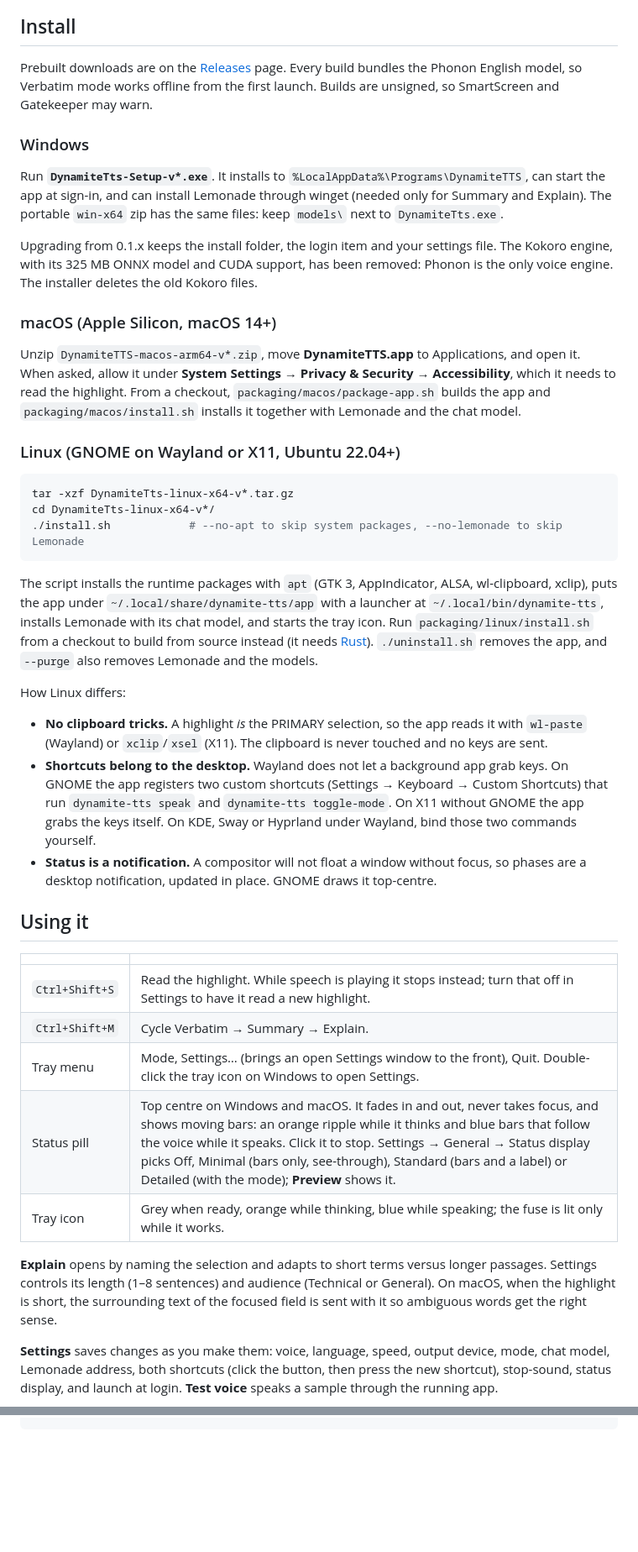
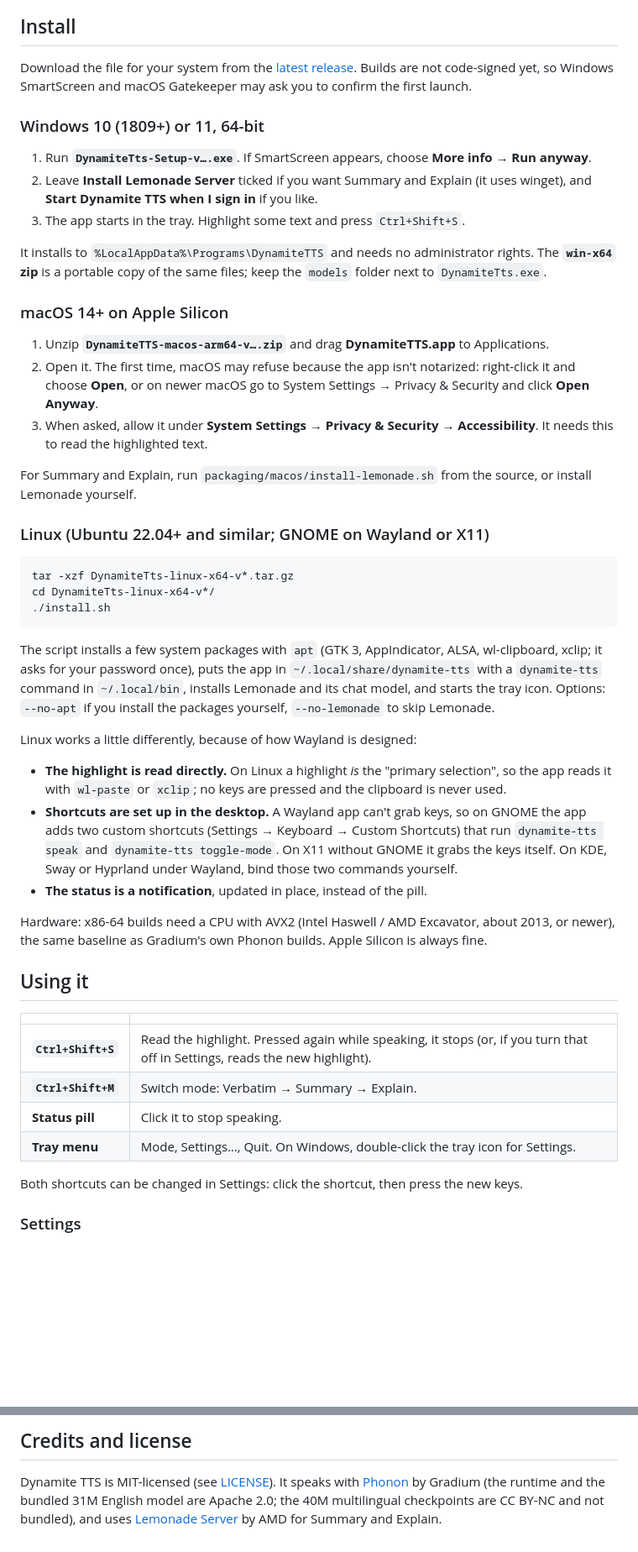
Before and after one commit to robrab2000/dynamite-tts, a Markdown page: README.md, 2 parts joined by grey strips. Shown at 84% size. Rendered like a GitHub page; blank space fills up the shorter version.

````diff
--- a/README.md
+++ b/README.md
@@ -13,45 +37,52 @@ One Rust codebase builds the tray (menu-bar) app for all three platforms:
 
 ## Install
 
-Prebuilt downloads are on the [Releases](https://github.com/robrab2000/dynamite-tts/releases) page. Every build bundles the Phonon English model, so Verbatim mode works offline from the first launch. Builds are unsigned, so SmartScreen and Gatekeeper may warn.
+Download the file for your system from the [latest release](https://github.com/robrab2000/dynamite-tts/releases/latest). Builds are not code-signed yet, so Windows SmartScreen and macOS Gatekeeper may ask you to confirm the first launch.
 
-### Windows
+### Windows 10 (1809+) or 11, 64-bit
 
-Run **`DynamiteTts-Setup-v*.exe`**. It installs to `%LocalAppData%\Programs\DynamiteTTS`, can start the app at sign-in, and can install Lemonade through winget (needed only for Summary and Explain). The portable `win-x64` zip has the same files: keep `models\` next to `DynamiteTts.exe`.
+1. Run **`DynamiteTts-Setup-v….exe`**. If SmartScreen appears, choose **More info → Run anyway**.
+2. Leave **Install Lemonade Server** ticked if you want Summary and Explain (it uses winget), and **Start Dynamite TTS when I sign in** if you like.
+3. The app starts in the tray. Highlight some text and press `Ctrl+Shift+S`.
 
-Upgrading from 0.1.x keeps the install folder, the login item and your settings file. The Kokoro engine, with its 325 MB ONNX model and CUDA support, has been removed: Phonon is the only voice engine. The installer deletes the old Kokoro files.
+It installs to `%LocalAppData%\Programs\DynamiteTTS` and needs no administrator rights. The **`win-x64` zip** is a portable copy of the same files; keep the `models` folder next to `DynamiteTts.exe`.
 
-### macOS (Apple Silicon, macOS 14+)
+### macOS 14+ on Apple Silicon
 
-Unzip `DynamiteTTS-macos-arm64-v*.zip`, move **DynamiteTTS.app** to Applications, and open it. When asked, allow it under **System Settings → Privacy & Security → Accessibility**, which it needs to read the highlight. From a checkout, `packaging/macos/package-app.sh` builds the app and `packaging/macos/install.sh` installs it together with Lemonade and the chat model.
+1. Unzip **`DynamiteTTS-macos-arm64-v….zip`** and drag **DynamiteTTS.app** to Applications.
+2. Open it. The first time, macOS may refuse because the app isn't notarized: right-click it and choose **Open**, or on newer macOS go to System Settings → Privacy & Security and click **Open Anyway**.
+3. When asked, allow it under **System Settings → Privacy & Security → Accessibility**. It needs this to read the highlighted text.
 
-### Linux (GNOME on Wayland or X11, Ubuntu 22.04+)
+For Summary and Explain, run `packaging/macos/install-lemonade.sh` from the source, or install Lemonade yourself.
+
+### Linux (Ubuntu 22.04+ and similar; GNOME on Wayland or X11)
 
 ```bash
 tar -xzf DynamiteTts-linux-x64-v*.tar.gz
 cd DynamiteTts-linux-x64-v*/
-./install.sh            # --no-apt to skip system packages, --no-lemonade to skip Lemonade
+./install.sh
 ```
 
-The script installs the runtime packages with `apt` (GTK 3, AppIndicator, ALSA, wl-clipboard, xclip), puts the app under `~/.local/share/dynamite-tts/app` with a launcher at `~/.local/bin/dynamite-tts`, installs Lemonade with its chat model, and starts the tray icon. Run `packaging/linux/install.sh` from a checkout to build from source instead (it needs [Rust](https://rustup.rs)). `./uninstall.sh` removes the app, and `--purge` also removes Lemonade and the models.
+The script installs a few system packages with `apt` (GTK 3, AppIndicator, ALSA, wl-clipboard, xclip; it asks for your password once), puts the app in `~/.local/share/dynamite-tts` with a `dynamite-tts` command in `~/.local/bin`, installs Lemonade and its chat model, and starts the tray icon. Options: `--no-apt` if you install the packages yourself, `--no-lemonade` to skip Lemonade.
 
-How Linux differs:
+Linux works a little differently, because of how Wayland is designed:
 
-- **No clipboard tricks.** A highlight *is* the PRIMARY selection, so the app reads it with `wl-paste` (Wayland) or `xclip`/`xsel` (X11). The clipboard is never touched and no keys are sent.
-- **Shortcuts belong to the desktop.** Wayland does not let a background app grab keys. On GNOME the app registers two custom shortcuts (Settings → Keyboard → Custom Shortcuts) that run `dynamite-tts speak` and `dynamite-tts toggle-mode`. On X11 without GNOME the app grabs the keys itself. On KDE, Sway or Hyprland under Wayland, bind those two commands yourself.
-- **Status is a notification.** A compositor will not float a window without focus, so phases are a desktop notification, updated in place. GNOME draws it top-centre.
+- **The highlight is read directly.** On Linux a highlight *is* the "primary selection", so the app reads it with `wl-paste` or `xclip`; no keys are pressed and the clipboard is never used.
+- **Shortcuts are set up in the desktop.** A Wayland app can't grab keys, so on GNOME the app adds two custom shortcuts (Settings → Keyboard → Custom Shortcuts) that run `dynamite-tts speak` and `dynamite-tts toggle-mode`. On X11 without GNOME it grabs the keys itself. On KDE, Sway or Hyprland under Wayland, bind those two commands yourself.
+- **The status is a notification**, updated in place, instead of the pill.
+
+Hardware: x86-64 builds need a CPU with AVX2 (Intel Haswell / AMD Excavator, about 2013, or newer), the same baseline as Gradium's own Phonon builds. Apple Silicon is always fine.
 
 ## Using it
 
 | | |
 |---|---|
-| `Ctrl+Shift+S` | Read the highlight. While speech is playing it stops instead; turn that off in Settings to have it read a new highlight. |
-| `Ctrl+Shift+M` | Cycle Verbatim → Summary → Explain. |
-| Tray menu | Mode, Settings… (brings an open Settings window to the front), Quit. Double-click the tray icon on Windows to open Settings. |
-| Status pill | Top centre on Windows and macOS. It fades in and out, never takes focus, and shows moving bars: an orange ripple while it thinks and blue bars that follow the voice while it speaks. Click it to stop. Settings → General → Status display picks Off, Minimal (bars only, see-through), Standard (bars and a label) or Detailed (with the mode); **Preview** shows it. |
-| Tray icon | Grey when ready, orange while thinking, blue while speaking; the fuse is lit only while it works. |
+| **`Ctrl+Shift+S`** | Read the highlight. Pressed again while speaking, it stops (or, if you turn that off in Settings, reads the new highlight). |
+| **`Ctrl+Shift+M`** | Switch mode: Verbatim → Summary → Explain. |
+| **Status pill** | Click it to stop speaking. |
+| **Tray menu** | Mode, Settings…, Quit. On Windows, double-click the tray icon for Settings. |
 
-**Explain** opens by naming the selection and adapts to short terms versus longer passages. Settings controls its length (1–8 sentences) and audience (Technical or General). On macOS, when the highlight is short, the surrounding text of the focused field is sent with it so ambiguous words get the right sense.
+Both shortcuts can be changed in Settings: click the shortcut, then press the new keys.
 
-**Settings** saves changes as you make them: voice, language, speed, output device, mode, chat model, Lemonade address, both shortcuts (click the button, then press the new shortcut), stop-sound, status display, and launch at login. **Test voice** speaks a sample through the running app.
+### Settings
 
@@ -130 +206,6 @@ assets/              # logo, icons (regenerate with `cargo run --example make_ic
 ```
+</details>
+
+## Credits and license
+
+Dynamite TTS is MIT-licensed (see [LICENSE](LICENSE)). It speaks with [Phonon](https://github.com/gradium-ai/xn-ptts) by Gradium (the runtime and the bundled 31M English model are Apache 2.0; the 40M multilingual checkpoints are CC BY-NC and not bundled), and uses [Lemonade Server](https://lemonade-server.ai) by AMD for Summary and Explain.
````
Also changed, not shown: other parts of README.md (+119 -50 lines), docs/images/settings-general.png (added), docs/images/settings-voice.png (added), docs/images/status-detailed-working.png (added), docs/images/status-minimal-speaking.png (added), docs/images/status-standard-speaking.png (added), docs/images/tray-states.png (added), 2 other files.
